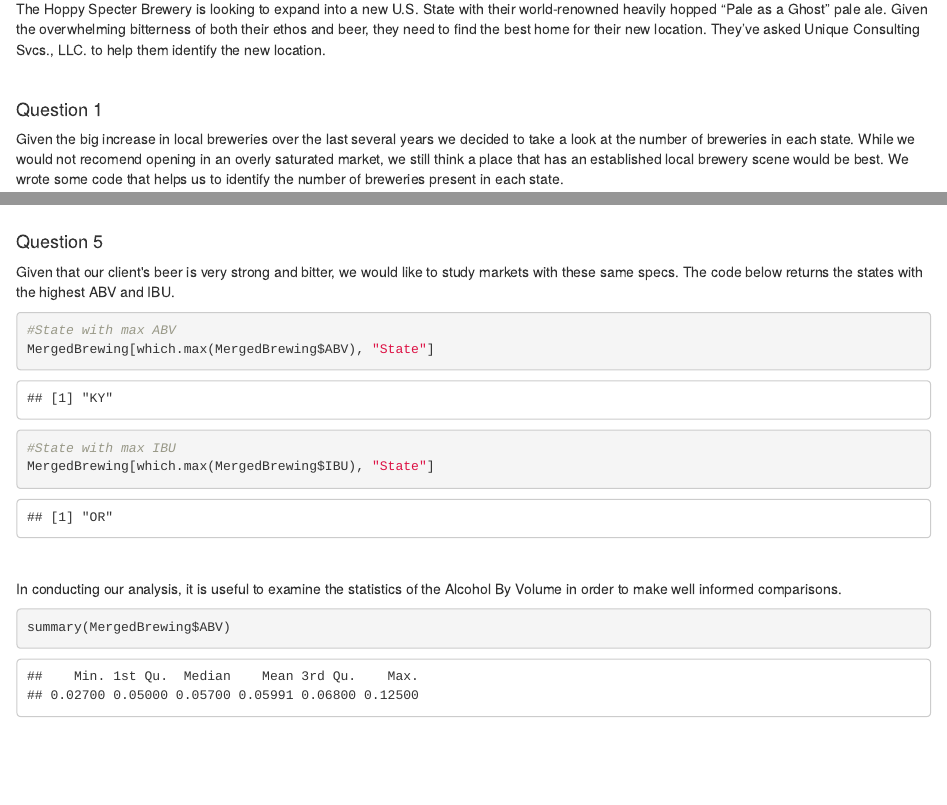
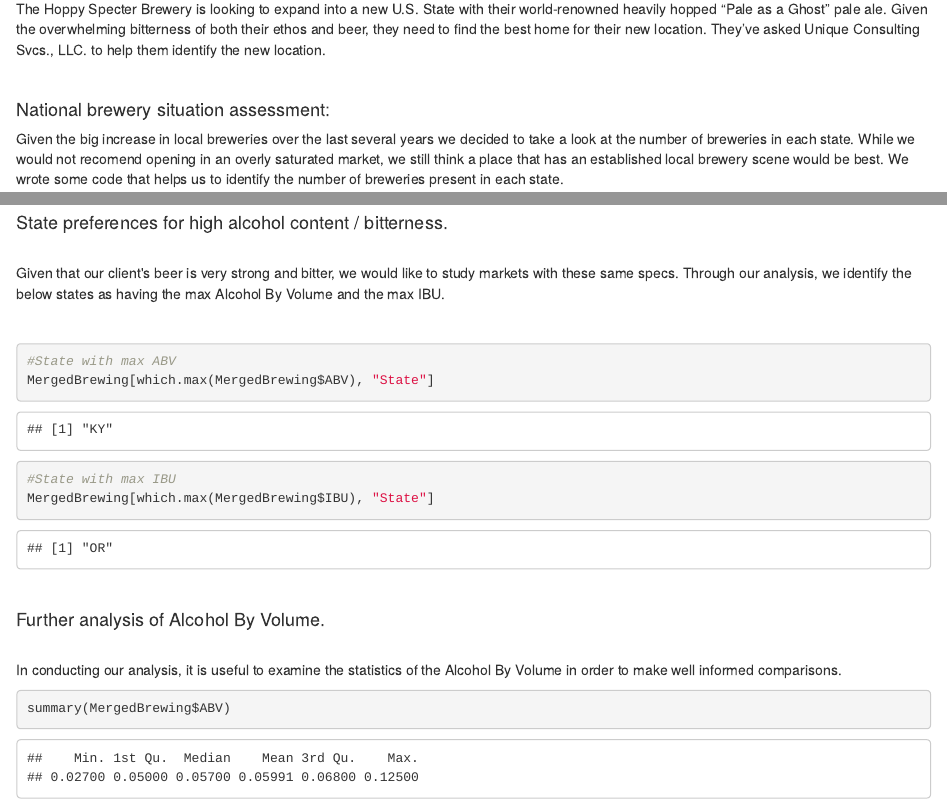
Before and after one commit to cwalenciak/dds_case_study_1, an R Markdown document (case_study_1.Rmd): the page in a window 1100 px wide, from 160 px down, and a second part further down, joined at a grey line. Rendered offline with R 4.5, knitr and Pandoc, with nearby package versions.

Commit message:
Verbiage updates to the questions.

````diff
--- a/case_study_1.Rmd
+++ b/case_study_1.Rmd
@@ -35,7 +35,7 @@
 
 <br/>
 
-#### Question 1
+#### National brewery situation assessment:
 
 Given the big increase in local breweries over the last several years we decided to take a look at the number of breweries in each state. While we would not recomend opening in an overly saturated market, we still think a place that has an established local brewery scene would be best. We wrote some code that helps us to identify the number of breweries present in each state.
 
@@ -152,8 +152,13 @@
 
 <br/>
 
-#### Question 5
-Given that our client\'s beer is very strong and bitter, we would like to study markets with these same specs. The code below returns the states with the highest ABV and IBU.
+#### State preferences for high alcohol content / bitterness.
+
+<br/>
+Given that our client\'s beer is very strong and bitter, we would like to study markets with these same specs. Through our analysis, we identify the below states as having the max Alcohol By Volume and the max IBU.
+
+<br/>
+
 ```{r q5}
 #State with max ABV
 MergedBrewing[which.max(MergedBrewing$ABV), "State"]
@@ -164,7 +169,11 @@
 
 <br/>
 
+#### Further analysis of Alcohol By Volume.
+
+<br/>
 In conducting our analysis, it is useful to examine the statistics of the Alcohol By Volume in order to make well informed comparisons.
+<br/>
 ```{r q6}
 summary(MergedBrewing$ABV)
 ```
````
